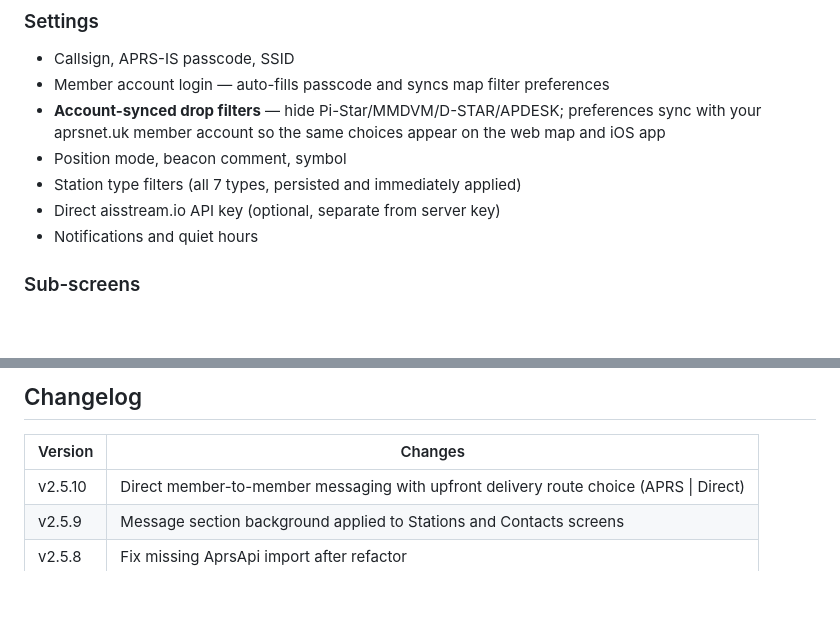
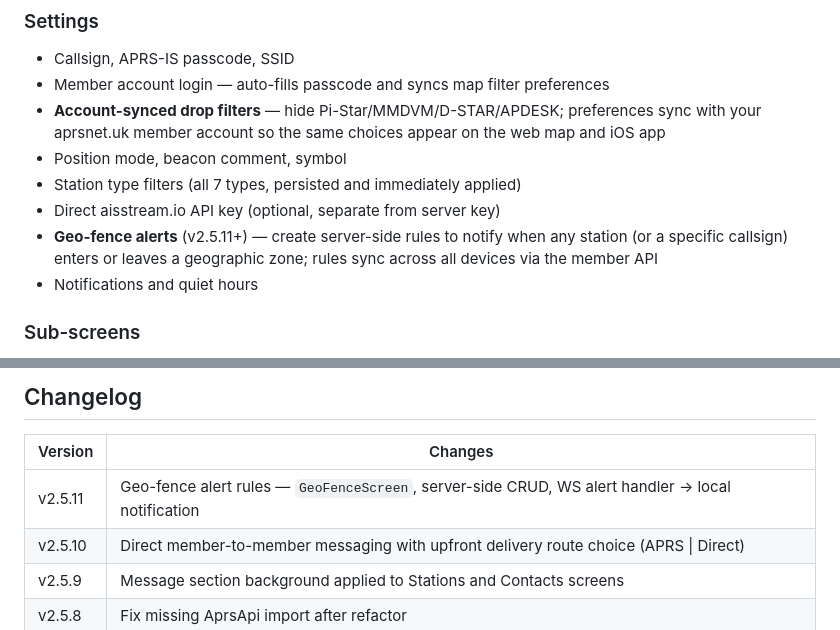
Before and after one commit to 2E0LXY/APRS-Android, a Markdown page: README.md, 2 parts joined by grey strips. Drawn GitHub-style; blank space fills up the shorter version.

Commit message:
docs: add v2.5.11 to changelog, geo-fence alerts in features

```diff
--- a/README.md
+++ b/README.md
@@ -60,6 +60,7 @@ Native Kotlin/Jetpack Compose Android client for [aprsnet.uk](https://www.aprsne
 - Position mode, beacon comment, symbol
 - Station type filters (all 7 types, persisted and immediately applied)
 - Direct aisstream.io API key (optional, separate from server key)
+- **Geo-fence alerts** (v2.5.11+) — create server-side rules to notify when any station (or a specific callsign) enters or leaves a geographic zone; rules sync across all devices via the member API
 - Notifications and quiet hours
 
 ### Sub-screens
@@ -110,6 +111,7 @@ GitHub Actions publishes `APRS-Net-Android.aab` and `APRS-Net-Android.apk` on ev
 
 | Version | Changes |
 |---------|---------|
+| v2.5.11 | Geo-fence alert rules — `GeoFenceScreen`, server-side CRUD, WS alert handler → local notification |
 | v2.5.10 | Direct member-to-member messaging with upfront delivery route choice (APRS \| Direct) |
 | v2.5.9 | Message section background applied to Stations and Contacts screens |
 | v2.5.8 | Fix missing AprsApi import after refactor |
```
